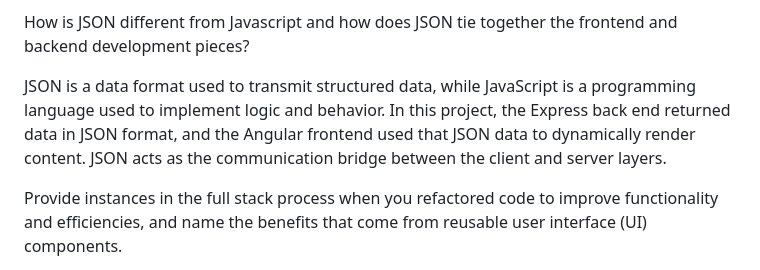
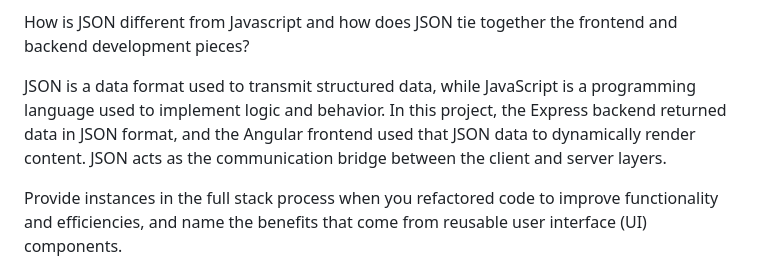
Before and after one commit to kwilkerson26/CS465-Fullstack, a Markdown page: README.md, the part around the change. Drawn GitHub-style.

Commit message:
Fix spelling errors and enhance README content
Corrected spelling errors and improved clarity in the README.

```diff
--- a/README.md
+++ b/README.md
@@ -14,7 +14,7 @@ MongoDB was used because its document based structure aligns naturally with Java
 
 How is JSON different from Javascript and how does JSON tie together the frontend and backend development pieces?
 
-JSON is a data format used to transmit structured data, while JavaScript is a programming language used to implement logic and behavior. In this project, the Express back end returned data in JSON format, and the Angular frontend used that JSON data to dynamically render content. JSON acts as the communication bridge between the client and server layers.
+JSON is a data format used to transmit structured data, while JavaScript is a programming language used to implement logic and behavior. In this project, the Express backend returned data in JSON format, and the Angular frontend used that JSON data to dynamically render content. JSON acts as the communication bridge between the client and server layers.
 
 Provide instances in the full stack process when you refactored code to improve functionality and efficiencies, and name the benefits that come from reusable user interface (UI) components.
 
```
